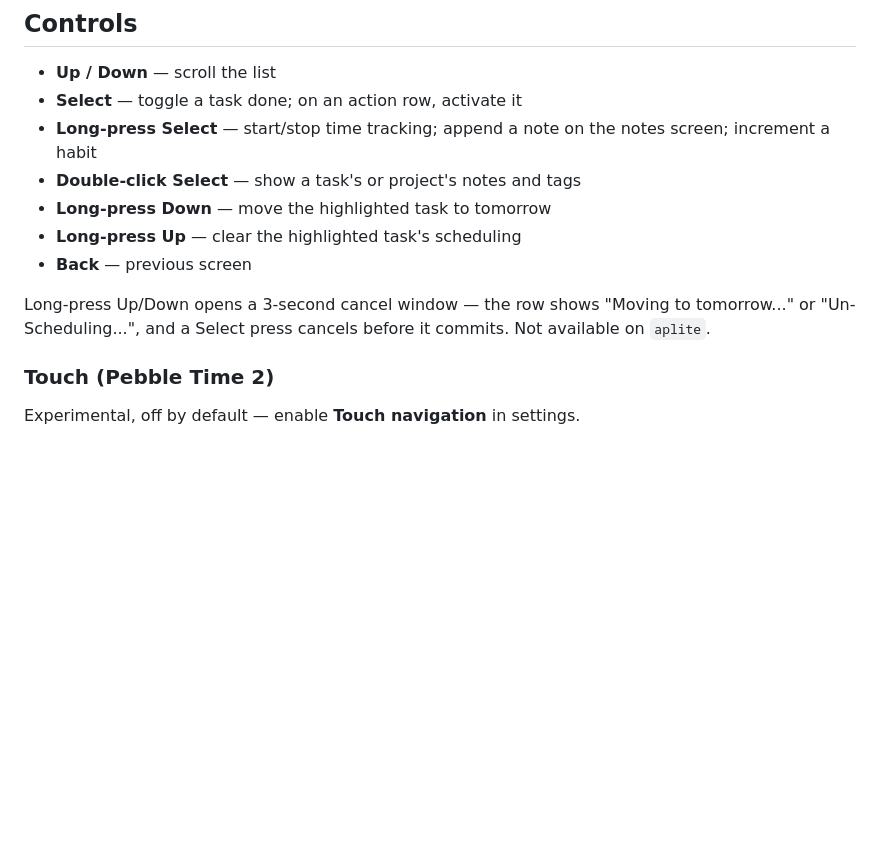
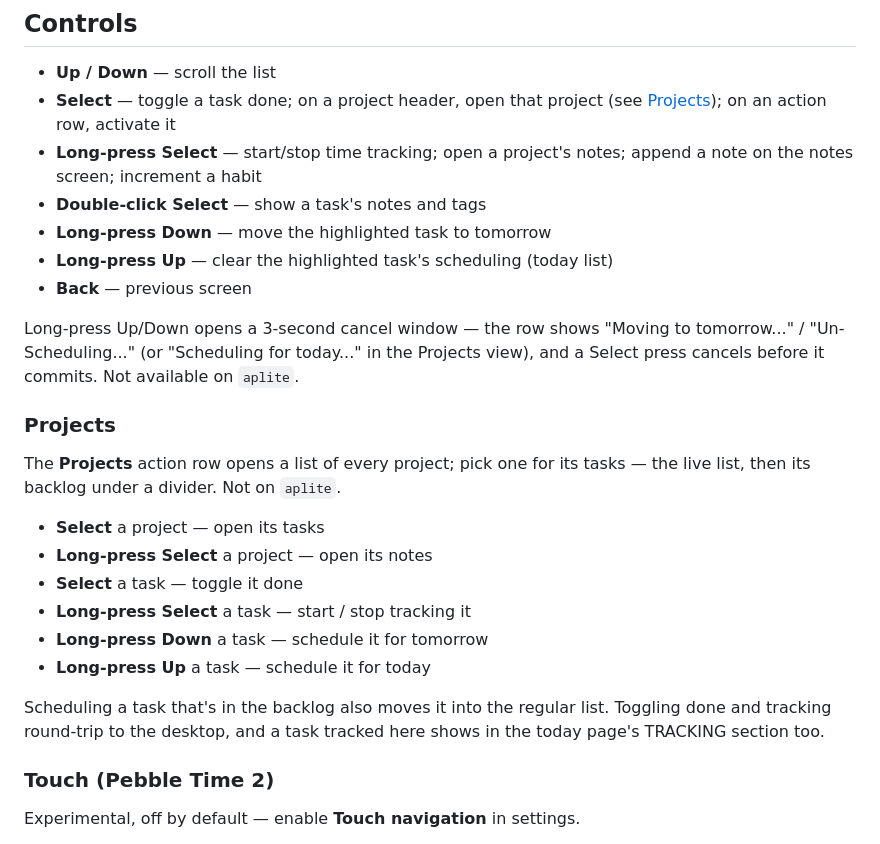
Before and after one commit to BigWebstas/PebbleSuperProductivity, a Markdown page: README.md, the part around the change. Drawn GitHub-style; blank space fills up the shorter version.

Commit message:
README: document the Projects browser and its controls
- Select on a today-view project header opens that project; project notes
  moved from double-Select to long-press Select.
- New "Projects" controls subsection: open a project / its notes, toggle a
  task, track it, and long-press Up/Down to schedule for today/tomorrow
  (with the backlog task moving into the regular list).

Co-Authored-By: Claude Sonnet 5 <noreply@anthropic.com>
Claude-Session: https://claude.ai/code/session_01U6qZKLDLwZTnbdgumf7SYP

```diff
--- a/README.md
+++ b/README.md
@@ -19,17 +19,34 @@ Shown at Pebble Time 2 size. The same shots sized for other platforms:
 ## Controls
 
 - **Up / Down** — scroll the list
-- **Select** — toggle a task done; on an action row, activate it
-- **Long-press Select** — start/stop time tracking; append a note on the notes
-  screen; increment a habit
-- **Double-click Select** — show a task's or project's notes and tags
+- **Select** — toggle a task done; on a project header, open that project (see
+  [Projects](#projects)); on an action row, activate it
+- **Long-press Select** — start/stop time tracking; open a project's notes;
+  append a note on the notes screen; increment a habit
+- **Double-click Select** — show a task's notes and tags
 - **Long-press Down** — move the highlighted task to tomorrow
-- **Long-press Up** — clear the highlighted task's scheduling
+- **Long-press Up** — clear the highlighted task's scheduling (today list)
 - **Back** — previous screen
 
 Long-press Up/Down opens a 3-second cancel window — the row shows "Moving to
-tomorrow..." or "Un-Scheduling...", and a Select press cancels before it
-commits. Not available on `aplite`.
+tomorrow..." / "Un-Scheduling..." (or "Scheduling for today..." in the Projects
+view), and a Select press cancels before it commits. Not available on `aplite`.
+
+### Projects
+
+The **Projects** action row opens a list of every project; pick one for its
+tasks — the live list, then its backlog under a divider. Not on `aplite`.
+
+- **Select** a project — open its tasks
+- **Long-press Select** a project — open its notes
+- **Select** a task — toggle it done
+- **Long-press Select** a task — start / stop tracking it
+- **Long-press Down** a task — schedule it for tomorrow
+- **Long-press Up** a task — schedule it for today
+
+Scheduling a task that's in the backlog also moves it into the regular list.
+Toggling done and tracking round-trip to the desktop, and a task tracked here
+shows in the today page's TRACKING section too.
 
 ### Touch (Pebble Time 2)
 
```
